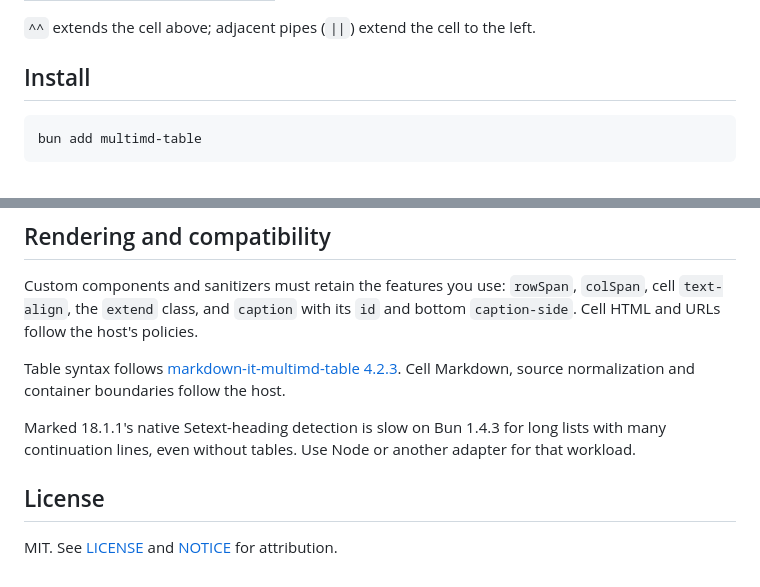
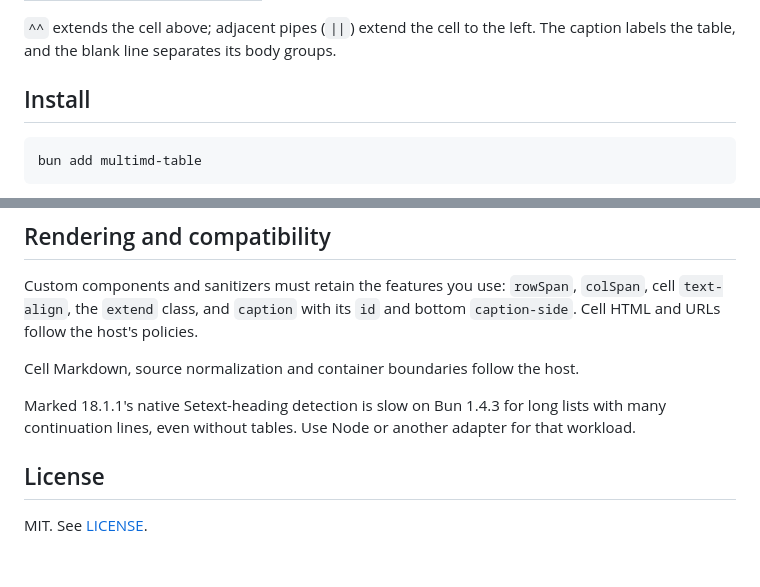
Before and after one commit to Murlors/multimd-table, a Markdown page: README.md, 2 parts joined by grey strips. GitHub-like rendering.

```diff
--- a/README.md
+++ b/README.md
@@ -24,6 +46,7 @@ With `{ rowspan: true }`:
 </table>
 
 `^^` extends the cell above; adjacent pipes (`||`) extend the cell to the left.
+The caption labels the table, and the blank line separates its body groups.
 
 ## Install
 
@@ -252,8 +295,6 @@ Custom components and sanitizers must retain the features you use: `rowSpan`,
 `colSpan`, cell `text-align`, the `extend` class, and `caption` with its `id` and
 bottom `caption-side`. Cell HTML and URLs follow the host's policies.
 
-Table syntax follows
-[markdown-it-multimd-table 4.2.3](https://github.com/redbug312/markdown-it-multimd-table).
 Cell Markdown, source normalization and container boundaries follow the host.
 
 Marked 18.1.1's native Setext-heading detection is slow on Bun 1.4.3 for long lists
@@ -262,4 +303,4 @@ for that workload.
 
 ## License
 
-MIT. See [LICENSE](LICENSE) and [NOTICE](NOTICE) for attribution.
+MIT. See [LICENSE](LICENSE).
```
Also changed, not shown: other parts of README.md (+56 -14 lines).
